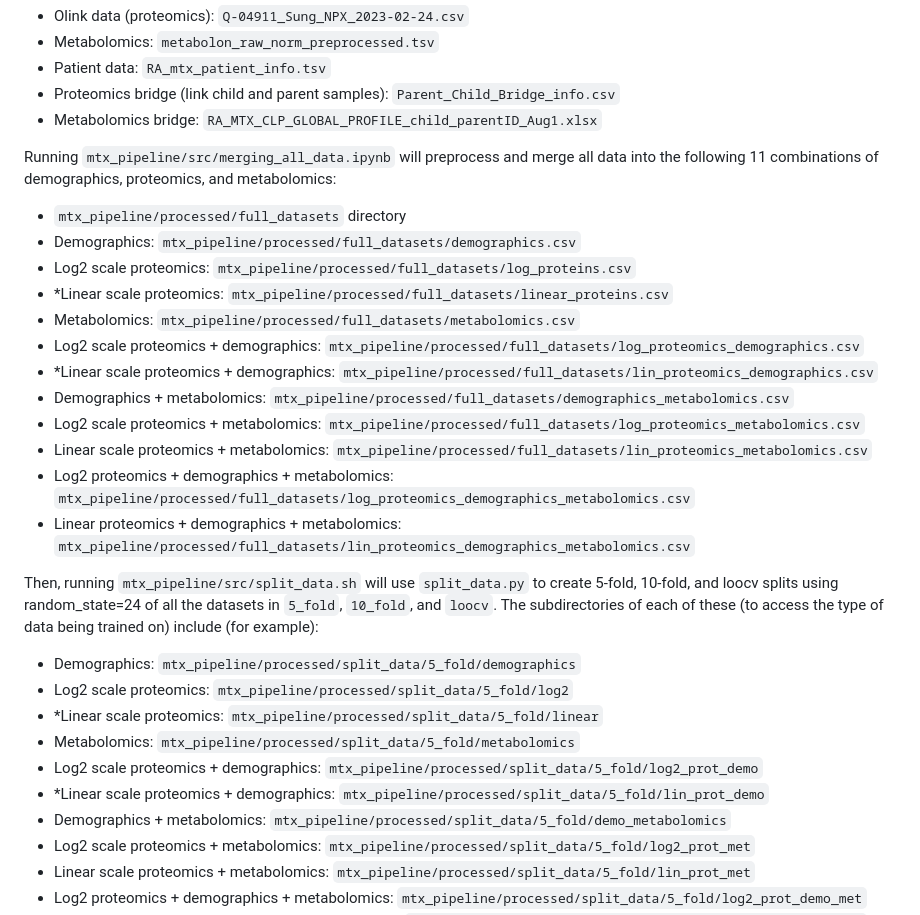
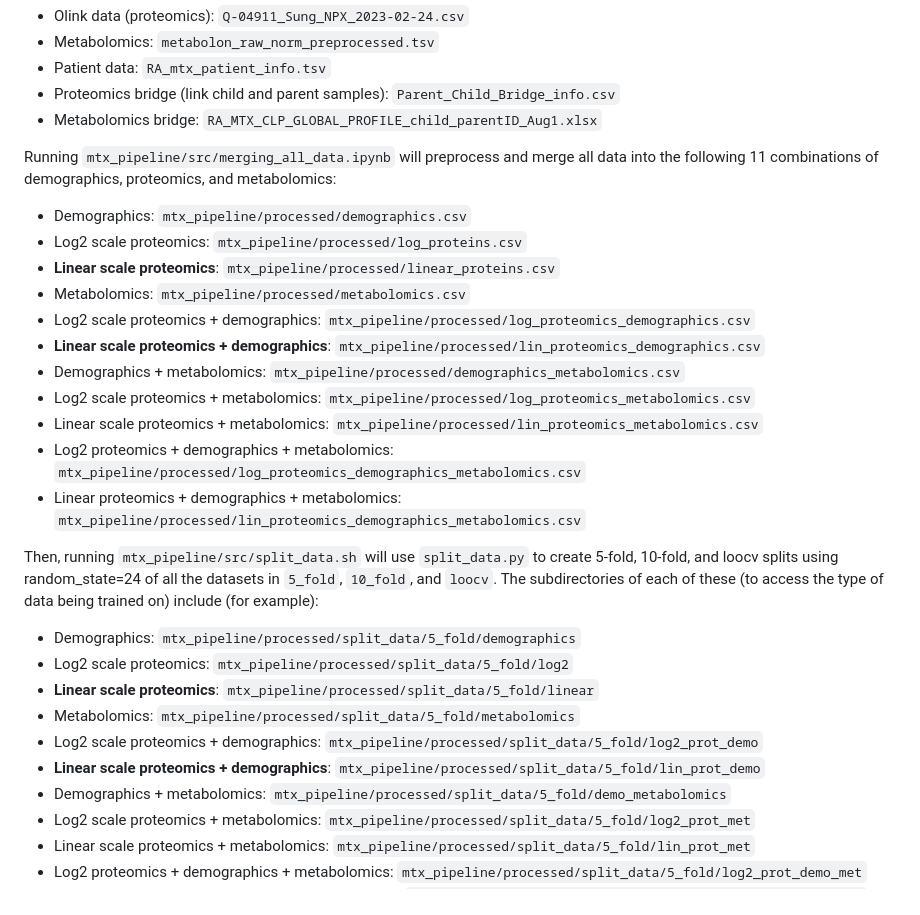
Before and after one commit to cara25/mtx_pipeline, a Markdown page: README.md, the part around the change. Drawn GitHub-style.

```diff
--- a/README.md
+++ b/README.md
@@ -38,28 +38,27 @@ To set up the data, put the following into the `mtx_pipeline/raw` folder:
 - Metabolomics bridge: `RA_MTX_CLP_GLOBAL_PROFILE_child_parentID_Aug1.xlsx`
 
 Running `mtx_pipeline/src/merging_all_data.ipynb` will preprocess and merge all data into the following 11 combinations of demographics, proteomics, and metabolomics:
-- `mtx_pipeline/processed/full_datasets` directory
-- Demographics: `mtx_pipeline/processed/full_datasets/demographics.csv`
-- Log2 scale proteomics: `mtx_pipeline/processed/full_datasets/log_proteins.csv`
-- *Linear scale proteomics: `mtx_pipeline/processed/full_datasets/linear_proteins.csv`
-- Metabolomics: `mtx_pipeline/processed/full_datasets/metabolomics.csv`
-- Log2 scale proteomics + demographics: `mtx_pipeline/processed/full_datasets/log_proteomics_demographics.csv`
-- *Linear scale proteomics + demographics: `mtx_pipeline/processed/full_datasets/lin_proteomics_demographics.csv`
-- Demographics + metabolomics: `mtx_pipeline/processed/full_datasets/demographics_metabolomics.csv`
-- Log2 scale proteomics + metabolomics: `mtx_pipeline/processed/full_datasets/log_proteomics_metabolomics.csv`
-- Linear scale proteomics + metabolomics: `mtx_pipeline/processed/full_datasets/lin_proteomics_metabolomics.csv`
-- Log2 proteomics + demographics + metabolomics: `mtx_pipeline/processed/full_datasets/log_proteomics_demographics_metabolomics.csv`
-- Linear proteomics + demographics + metabolomics: `mtx_pipeline/processed/full_datasets/lin_proteomics_demographics_metabolomics.csv`
+- Demographics: `mtx_pipeline/processed/demographics.csv`
+- Log2 scale proteomics: `mtx_pipeline/processed/log_proteins.csv`
+- **Linear scale proteomics**: `mtx_pipeline/processed/linear_proteins.csv`
+- Metabolomics: `mtx_pipeline/processed/metabolomics.csv`
+- Log2 scale proteomics + demographics: `mtx_pipeline/processed/log_proteomics_demographics.csv`
+- **Linear scale proteomics + demographics**: `mtx_pipeline/processed/lin_proteomics_demographics.csv`
+- Demographics + metabolomics: `mtx_pipeline/processed/demographics_metabolomics.csv`
+- Log2 scale proteomics + metabolomics: `mtx_pipeline/processed/log_proteomics_metabolomics.csv`
+- Linear scale proteomics + metabolomics: `mtx_pipeline/processed/lin_proteomics_metabolomics.csv`
+- Log2 proteomics + demographics + metabolomics: `mtx_pipeline/processed/log_proteomics_demographics_metabolomics.csv`
+- Linear proteomics + demographics + metabolomics: `mtx_pipeline/processed/lin_proteomics_demographics_metabolomics.csv`
 
 Then, running `mtx_pipeline/src/split_data.sh` will use `split_data.py` to create 5-fold, 10-fold, and loocv splits using random_state=24 of all the datasets in
 `5_fold`, `10_fold`, and `loocv`.
 The subdirectories of each of these (to access the type of data being trained on) include (for example):
 - Demographics: `mtx_pipeline/processed/split_data/5_fold/demographics`
 - Log2 scale proteomics: `mtx_pipeline/processed/split_data/5_fold/log2`
-- *Linear scale proteomics: `mtx_pipeline/processed/split_data/5_fold/linear`
+- **Linear scale proteomics**: `mtx_pipeline/processed/split_data/5_fold/linear`
 - Metabolomics: `mtx_pipeline/processed/split_data/5_fold/metabolomics`
 - Log2 scale proteomics + demographics: `mtx_pipeline/processed/split_data/5_fold/log2_prot_demo`
-- *Linear scale proteomics + demographics: `mtx_pipeline/processed/split_data/5_fold/lin_prot_demo`
+- **Linear scale proteomics + demographics**: `mtx_pipeline/processed/split_data/5_fold/lin_prot_demo`
 - Demographics + metabolomics: `mtx_pipeline/processed/split_data/5_fold/demo_metabolomics`
 - Log2 scale proteomics + metabolomics: `mtx_pipeline/processed/split_data/5_fold/log2_prot_met`
 - Linear scale proteomics + metabolomics: `mtx_pipeline/processed/split_data/5_fold/lin_prot_met`
```
